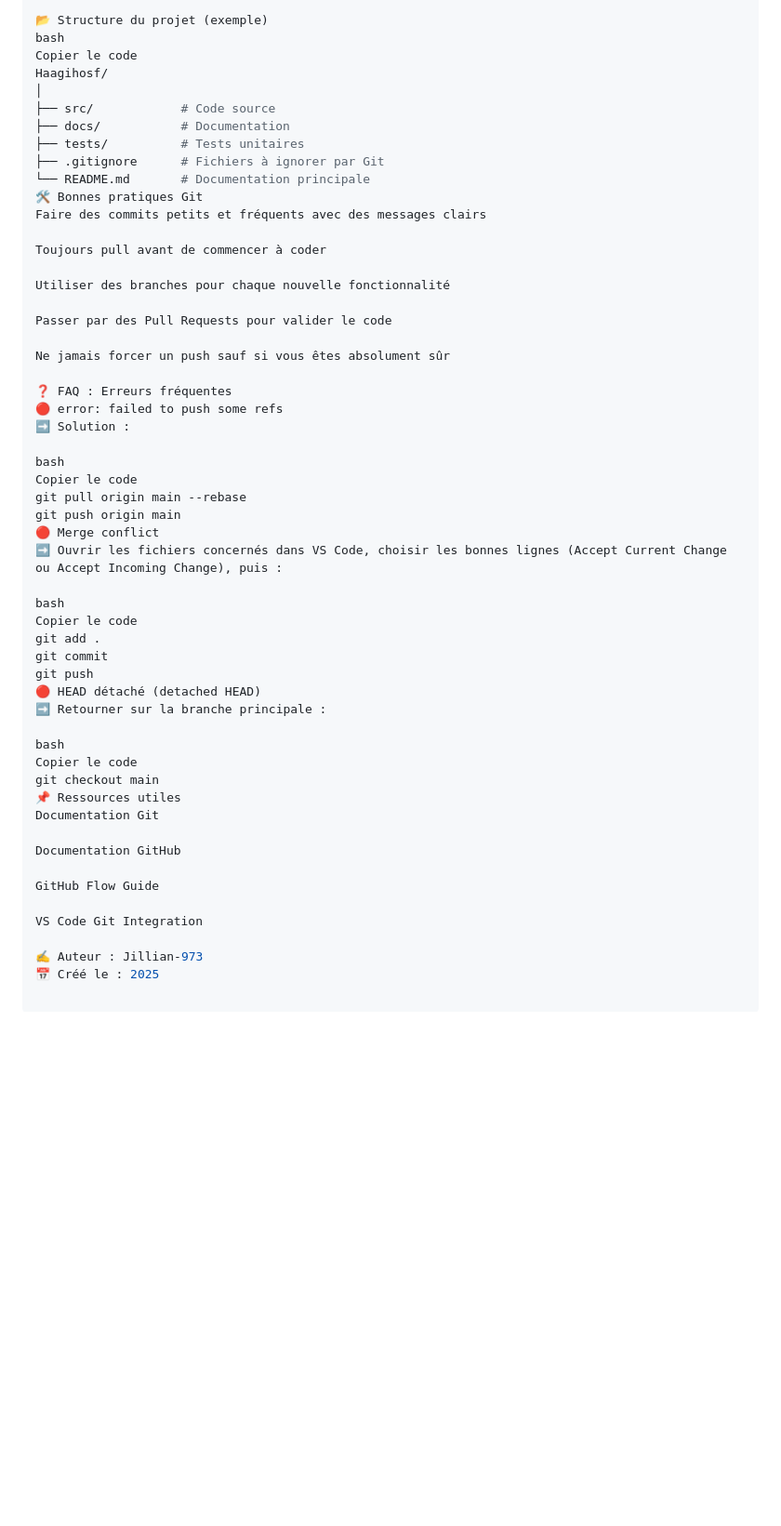
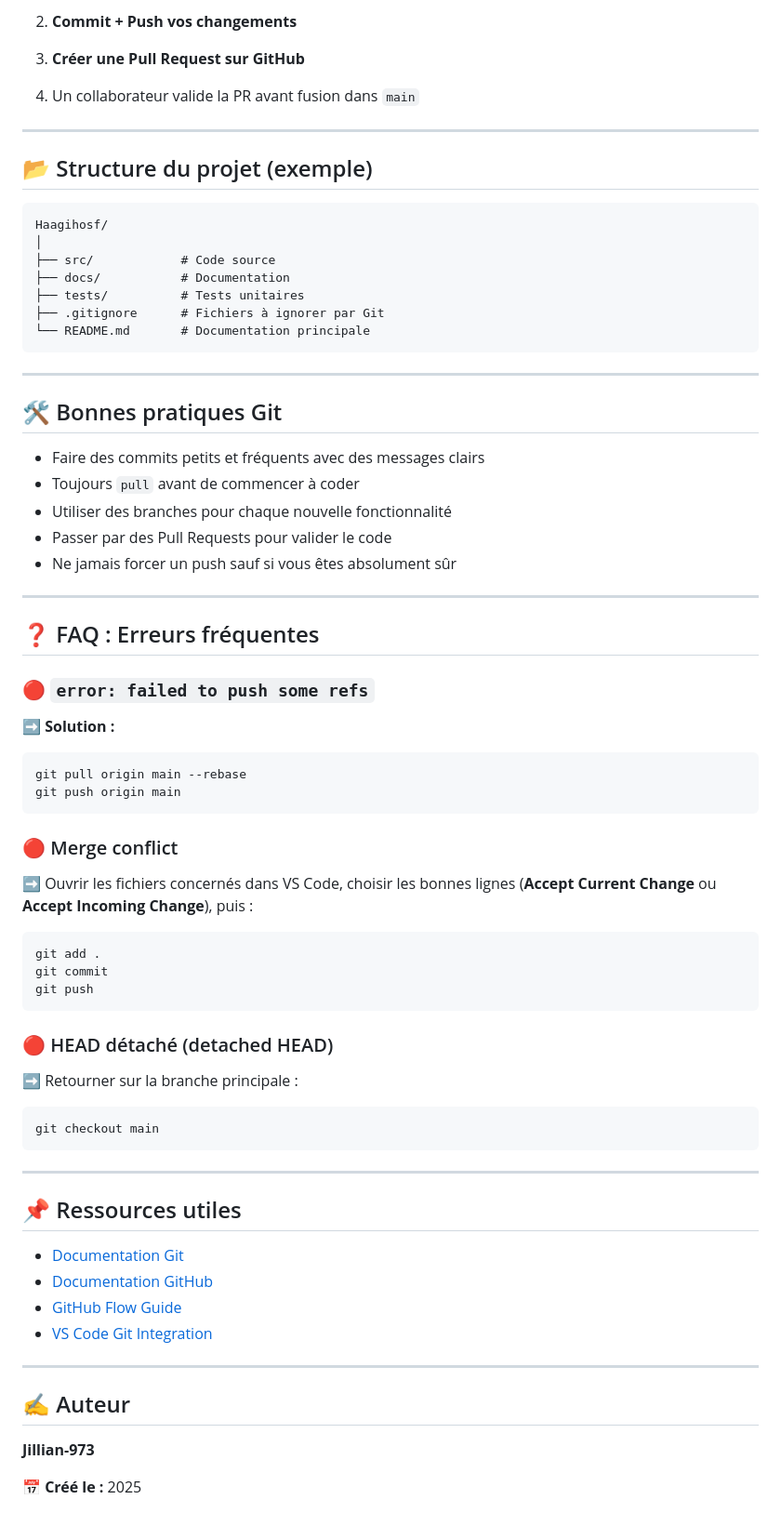
Before and after one commit to Jillian-973/-Haagihosf, a Markdown page: README.md, the part around the change printed below. Shown: that part at 93% size. Drawn GitHub-style; blank space fills up the shorter version.

````diff
--- a/README.md
+++ b/README.md
@@ -78,7 +87,15 @@ Un collaborateur valide la PR avant fusion dans main
 
-📂 Structure du projet (exemple)
-bash
-Copier le code
+2. **Commit + Push vos changements**
+
+3. **Créer une Pull Request sur GitHub**
+
+4. Un collaborateur valide la PR avant fusion dans `main`
+
+---
+
+## 📂 Structure du projet (exemple)
+
+```
 Haagihosf/
 │
 ├── src/            # Code source
@@ -86,47 +103,56 @@ Haagihosf/
 ├── tests/          # Tests unitaires
 ├── .gitignore      # Fichiers à ignorer par Git
 └── README.md       # Documentation principale
-🛠 Bonnes pratiques Git
-Faire des commits petits et fréquents avec des messages clairs
+```
 
-Toujours pull avant de commencer à coder
+---
 
-Utiliser des branches pour chaque nouvelle fonctionnalité
+## 🛠 Bonnes pratiques Git
 
-Passer par des Pull Requests pour valider le code
+- Faire des commits petits et fréquents avec des messages clairs
+- Toujours `pull` avant de commencer à coder
+- Utiliser des branches pour chaque nouvelle fonctionnalité
+- Passer par des Pull Requests pour valider le code
+- Ne jamais forcer un push sauf si vous êtes absolument sûr
 
-Ne jamais forcer un push sauf si vous êtes absolument sûr
+---
 
-❓ FAQ : Erreurs fréquentes
-🔴 error: failed to push some refs
-➡️ Solution :
+## ❓ FAQ : Erreurs fréquentes
 
-bash
-Copier le code
+### 🔴 `error: failed to push some refs`
+➡️ **Solution :**
+```bash
 git pull origin main --rebase
 git push origin main
-🔴 Merge conflict
-➡️ Ouvrir les fichiers concernés dans VS Code, choisir les bonnes lignes (Accept Current Change ou Accept Incoming Change), puis :
+```
 
-bash
-Copier le code
+### 🔴 Merge conflict
+➡️ Ouvrir les fichiers concernés dans VS Code, choisir les bonnes lignes (**Accept Current Change** ou **Accept Incoming Change**), puis :
+```bash
 git add .
 git commit
 git push
-🔴 HEAD détaché (detached HEAD)
+```
+
+### 🔴 HEAD détaché (detached HEAD)
 ➡️ Retourner sur la branche principale :
+```bash
+git checkout main
+```
 
-bash
-Copier le code
-git checkout main
-📌 Ressources utiles
-Documentation Git
+---
 
-Documentation GitHub
+## 📌 Ressources utiles
 
-GitHub Flow Guide
+- [Documentation Git](https://git-scm.com/doc)
+- [Documentation GitHub](https://docs.github.com/)
+- [GitHub Flow Guide](https://guides.github.com/introduction/flow/)
+- [VS Code Git Integration](https://code.visualstudio.com/docs/editor/versioncontrol)
 
-VS Code Git Integration
+---
 
-✍️ Auteur : Jillian-973
-📅 Créé le : 2025
+## ✍️ Auteur
+
+**Jillian-973**
+
+📅 **Créé le :** 2025
````
Also changed, not shown: other parts of README.md (+44 -35 lines).
